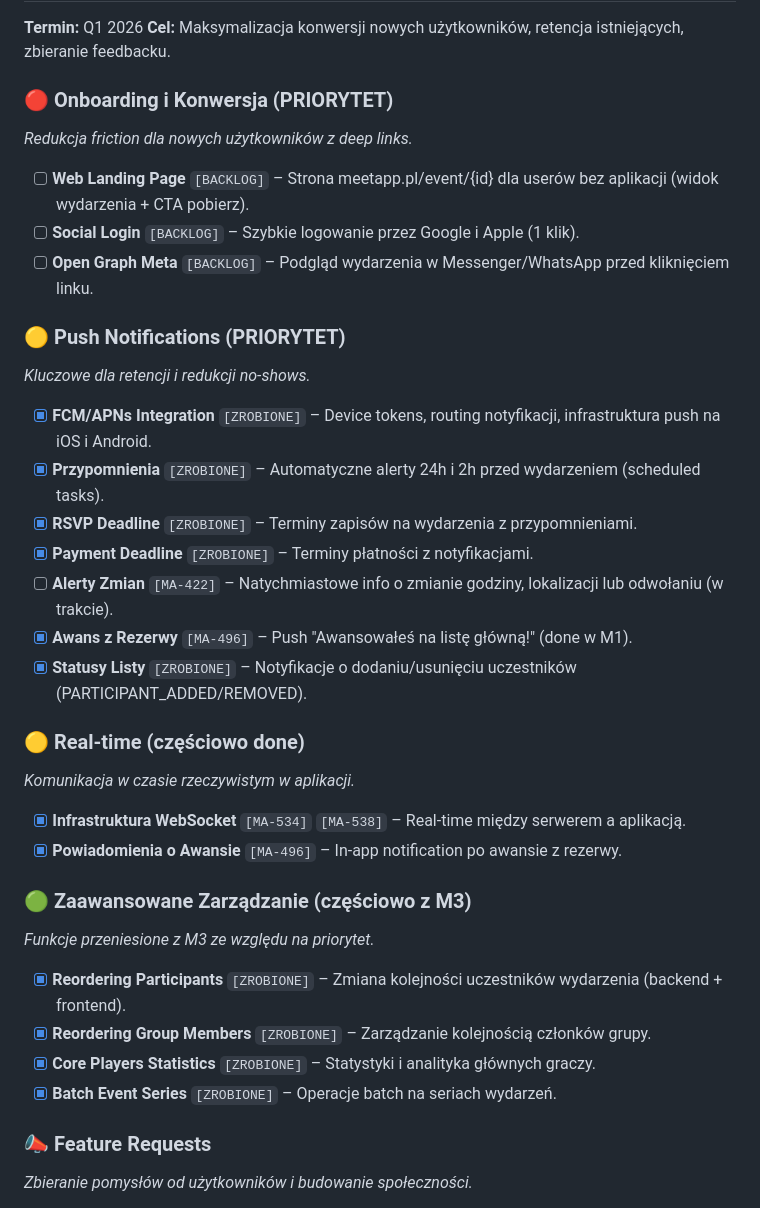
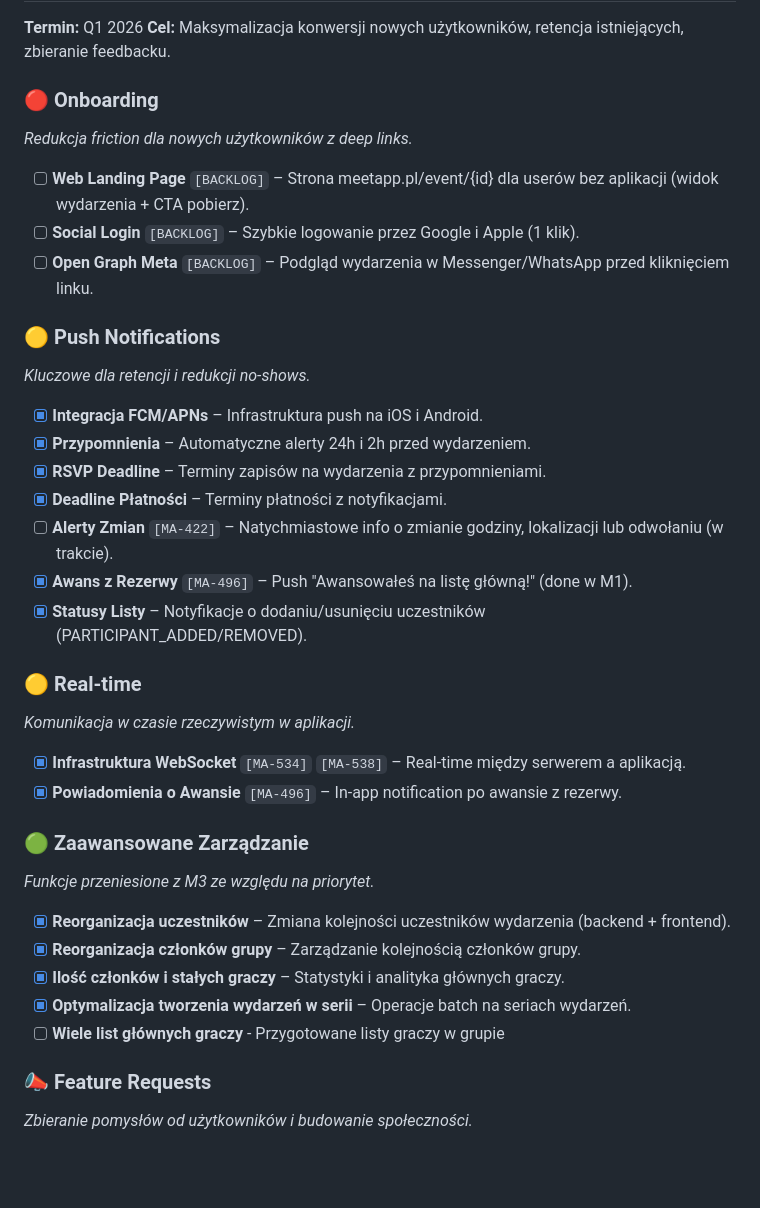
Before and after one commit to patrykdolata/patrykdolata.github.io, a Markdown page: goals.md, the part around the change. Drawn GitHub-style; blank space fills up the shorter version.

Commit message:
Update goals

```diff
--- a/goals.md
+++ b/goals.md
@@ -78,33 +78,34 @@
 **Termin:** Q1 2026
 **Cel:** Maksymalizacja konwersji nowych użytkowników, retencja istniejących, zbieranie feedbacku.
 
-### 🔴 Onboarding i Konwersja (PRIORYTET)
+### 🔴 Onboarding
 *Redukcja friction dla nowych użytkowników z deep links.*
 - [ ] **Web Landing Page** `[BACKLOG]` – Strona meetapp.pl/event/{id} dla userów bez aplikacji (widok wydarzenia + CTA pobierz).
 - [ ] **Social Login** `[BACKLOG]` – Szybkie logowanie przez Google i Apple (1 klik).
 - [ ] **Open Graph Meta** `[BACKLOG]` – Podgląd wydarzenia w Messenger/WhatsApp przed kliknięciem linku.
 
-### 🟡 Push Notifications (PRIORYTET)
+### 🟡 Push Notifications
 *Kluczowe dla retencji i redukcji no-shows.*
-- [x] **FCM/APNs Integration** `[ZROBIONE]` – Device tokens, routing notyfikacji, infrastruktura push na iOS i Android.
-- [x] **Przypomnienia** `[ZROBIONE]` – Automatyczne alerty 24h i 2h przed wydarzeniem (scheduled tasks).
-- [x] **RSVP Deadline** `[ZROBIONE]` – Terminy zapisów na wydarzenia z przypomnieniami.
-- [x] **Payment Deadline** `[ZROBIONE]` – Terminy płatności z notyfikacjami.
+- [x] **Integracja FCM/APNs**  – Infrastruktura push na iOS i Android.
+- [x] **Przypomnienia** – Automatyczne alerty 24h i 2h przed wydarzeniem.
+- [x] **RSVP Deadline**  – Terminy zapisów na wydarzenia z przypomnieniami.
+- [x] **Deadline Płatności** – Terminy płatności z notyfikacjami.
 - [ ] **Alerty Zmian** `[MA-422]` – Natychmiastowe info o zmianie godziny, lokalizacji lub odwołaniu (w trakcie).
 - [x] **Awans z Rezerwy** `[MA-496]` – Push "Awansowałeś na listę główną!" (done w M1).
-- [x] **Statusy Listy** `[ZROBIONE]` – Notyfikacje o dodaniu/usunięciu uczestników (PARTICIPANT_ADDED/REMOVED).
+- [x] **Statusy Listy** – Notyfikacje o dodaniu/usunięciu uczestników (PARTICIPANT_ADDED/REMOVED).
 
-### 🟡 Real-time (częściowo done)
+### 🟡 Real-time
 *Komunikacja w czasie rzeczywistym w aplikacji.*
 - [x] **Infrastruktura WebSocket** `[MA-534]` `[MA-538]` – Real-time między serwerem a aplikacją.
 - [x] **Powiadomienia o Awansie** `[MA-496]` – In-app notification po awansie z rezerwy.
 
-### 🟢 Zaawansowane Zarządzanie (częściowo z M3)
+### 🟢 Zaawansowane Zarządzanie
 *Funkcje przeniesione z M3 ze względu na priorytet.*
-- [x] **Reordering Participants** `[ZROBIONE]` – Zmiana kolejności uczestników wydarzenia (backend + frontend).
-- [x] **Reordering Group Members** `[ZROBIONE]` – Zarządzanie kolejnością członków grupy.
-- [x] **Core Players Statistics** `[ZROBIONE]` – Statystyki i analityka głównych graczy.
-- [x] **Batch Event Series** `[ZROBIONE]` – Operacje batch na seriach wydarzeń.
+- [x] **Reorganizacja uczestników** – Zmiana kolejności uczestników wydarzenia (backend + frontend).
+- [x] **Reorganizacja członków grupy** – Zarządzanie kolejnością członków grupy.
+- [x] **Ilość członków i stałych graczy** – Statystyki i analityka głównych graczy.
+- [x] **Optymalizacja tworzenia wydarzeń w serii** – Operacje batch na seriach wydarzeń.
+- [ ] **Wiele list głównych graczy** - Przygotowane listy graczy w grupie
 
 ### 📣 Feature Requests
 *Zbieranie pomysłów od użytkowników i budowanie społeczności.*
```
